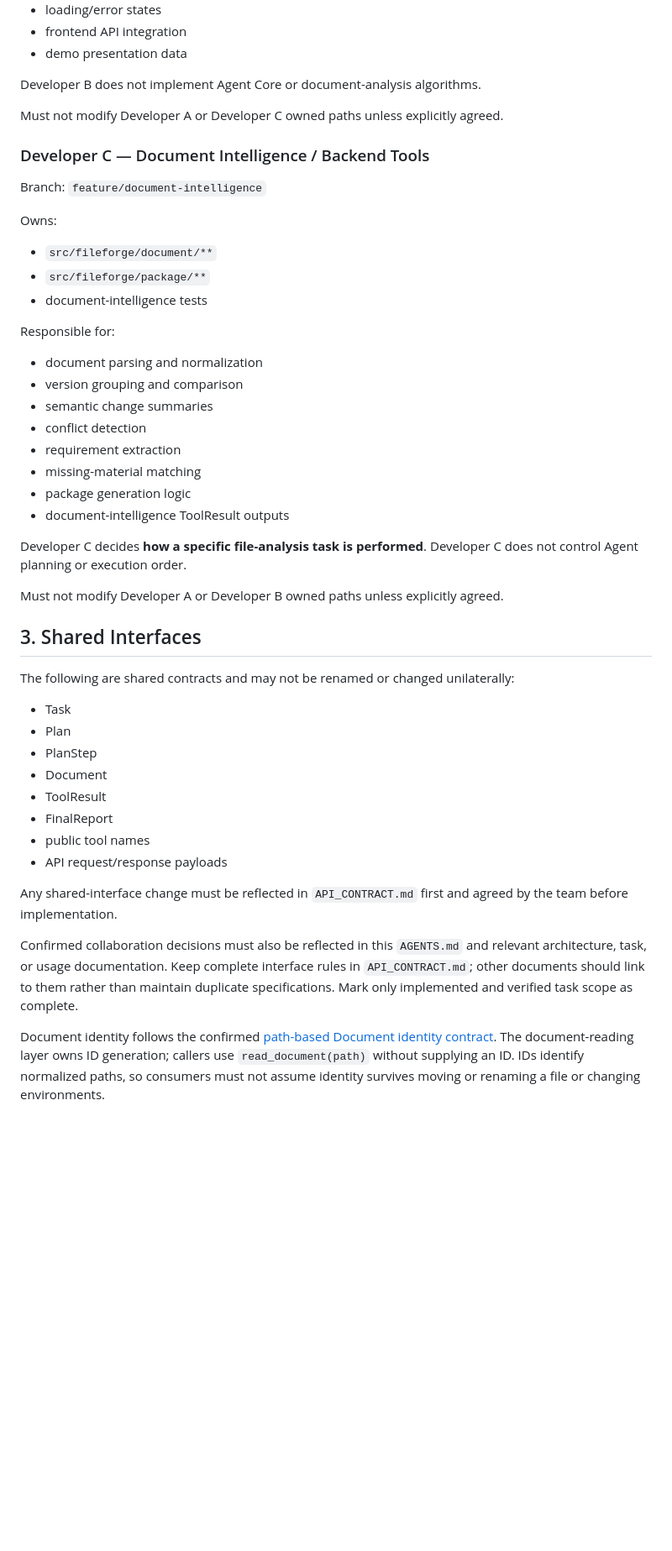
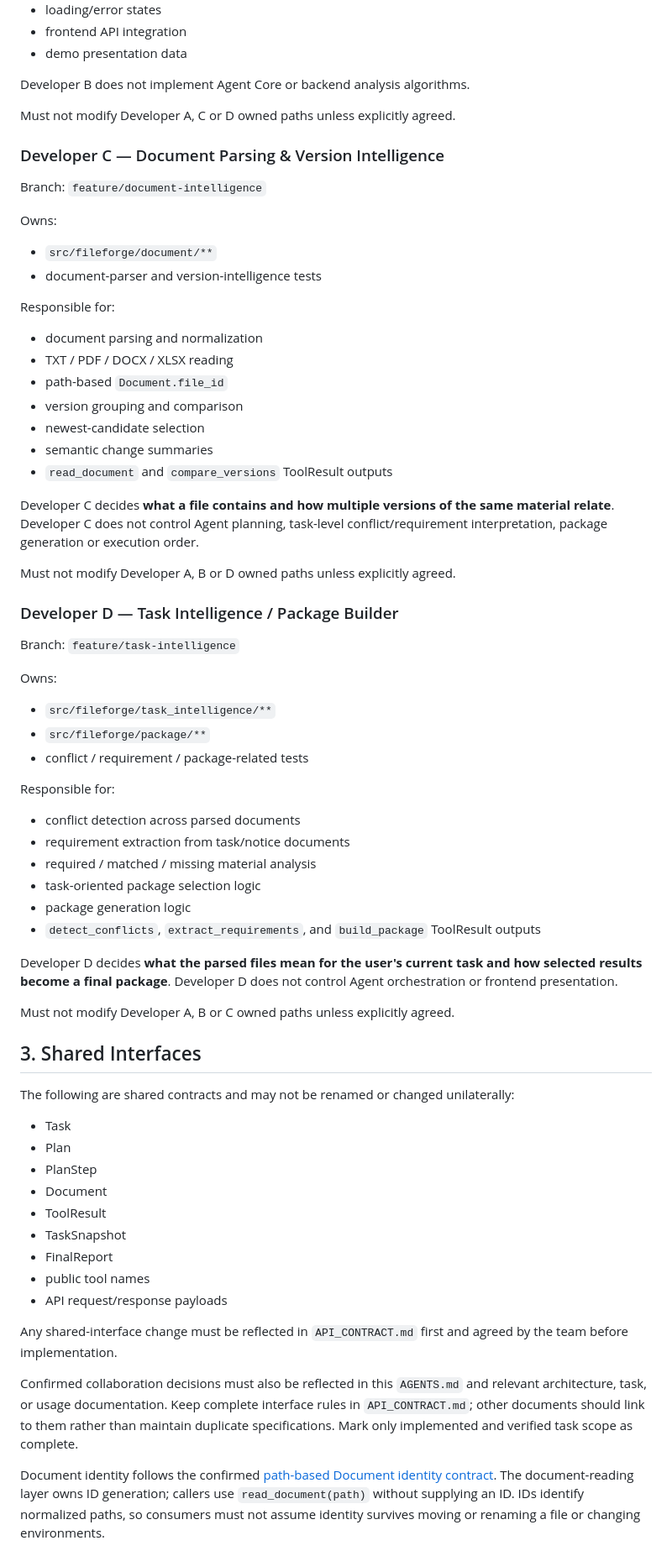
Before and after one commit to zhengwenhui81-source/digital-life-organizer, a Markdown page: AGENTS.md, the part around one of its changes. Shown at 84% size. GitHub-like rendering; blank space fills up the shorter version.

Commit message:
docs(team): split ownership for four developers

```diff
--- a/AGENTS.md
+++ b/AGENTS.md
@@ -57,32 +57,51 @@ Responsible for:
 - frontend API integration
 - demo presentation data
 
-Developer B does not implement Agent Core or document-analysis algorithms.
+Developer B does not implement Agent Core or backend analysis algorithms.
 
-Must not modify Developer A or Developer C owned paths unless explicitly agreed.
+Must not modify Developer A, C or D owned paths unless explicitly agreed.
 
-### Developer C — Document Intelligence / Backend Tools
+### Developer C — Document Parsing & Version Intelligence
 
 Branch: `feature/document-intelligence`
 
 Owns:
 - `src/fileforge/document/**`
-- `src/fileforge/package/**`
-- document-intelligence tests
+- document-parser and version-intelligence tests
 
 Responsible for:
 - document parsing and normalization
+- TXT / PDF / DOCX / XLSX reading
+- path-based `Document.file_id`
 - version grouping and comparison
+- newest-candidate selection
 - semantic change summaries
-- conflict detection
-- requirement extraction
-- missing-material matching
+- `read_document` and `compare_versions` ToolResult outputs
+
+Developer C decides **what a file contains and how multiple versions of the same material relate**. Developer C does not control Agent planning, task-level conflict/requirement interpretation, package generation or execution order.
+
+Must not modify Developer A, B or D owned paths unless explicitly agreed.
+
+### Developer D — Task Intelligence / Package Builder
+
+Branch: `feature/task-intelligence`
+
+Owns:
+- `src/fileforge/task_intelligence/**`
+- `src/fileforge/package/**`
+- conflict / requirement / package-related tests
+
+Responsible for:
+- conflict detection across parsed documents
+- requirement extraction from task/notice documents
+- required / matched / missing material analysis
+- task-oriented package selection logic
 - package generation logic
-- document-intelligence ToolResult outputs
+- `detect_conflicts`, `extract_requirements`, and `build_package` ToolResult outputs
 
-Developer C decides **how a specific file-analysis task is performed**. Developer C does not control Agent planning or execution order.
+Developer D decides **what the parsed files mean for the user's current task and how selected results become a final package**. Developer D does not control Agent orchestration or frontend presentation.
 
-Must not modify Developer A or Developer B owned paths unless explicitly agreed.
+Must not modify Developer A, B or C owned paths unless explicitly agreed.
 
 ## 3. Shared Interfaces
 
@@ -92,21 +111,14 @@ The following are shared contracts and may not be renamed or changed unilaterall
 - PlanStep
 - Document
 - ToolResult
+- TaskSnapshot
 - FinalReport
 - public tool names
 - API request/response payloads
 
 Any shared-interface change must be reflected in `API_CONTRACT.md` first and agreed by the team before implementation.
 
-Confirmed collaboration decisions must also be reflected in this `AGENTS.md`
-and relevant architecture, task, or usage documentation. Keep complete interface
-rules in `API_CONTRACT.md`; other documents should link to them rather than
-maintain duplicate specifications. Mark only implemented and verified task scope
-as complete.
+Confirmed collaboration decisions must also be reflected in this `AGENTS.md` and relevant architecture, task, or usage documentation. Keep complete interface rules in `API_CONTRACT.md`; other documents should link to them rather than maintain duplicate specifications. Mark only implemented and verified task scope as complete.
 
-Document identity follows the confirmed
-[path-based Document identity contract](API_CONTRACT.md#path-based-document-identity).
-The document-reading layer owns ID generation; callers use `read_document(path)`
-without supplying an ID. IDs identify normalized paths, so consumers must not
-assume identity survives moving or renaming a file or changing environments.
+Document identity follows the confirmed [path-based Document identity contract](API_CONTRACT.md#path-based-document-identity). The document-reading layer owns ID generation; callers use `read_document(path)` without supplying an ID. IDs identify normalized paths, so consumers must not assume identity survives moving or renaming a file or changing environments.
 
```
Also changed, not shown: other parts of AGENTS.md (+20 -7 lines).
